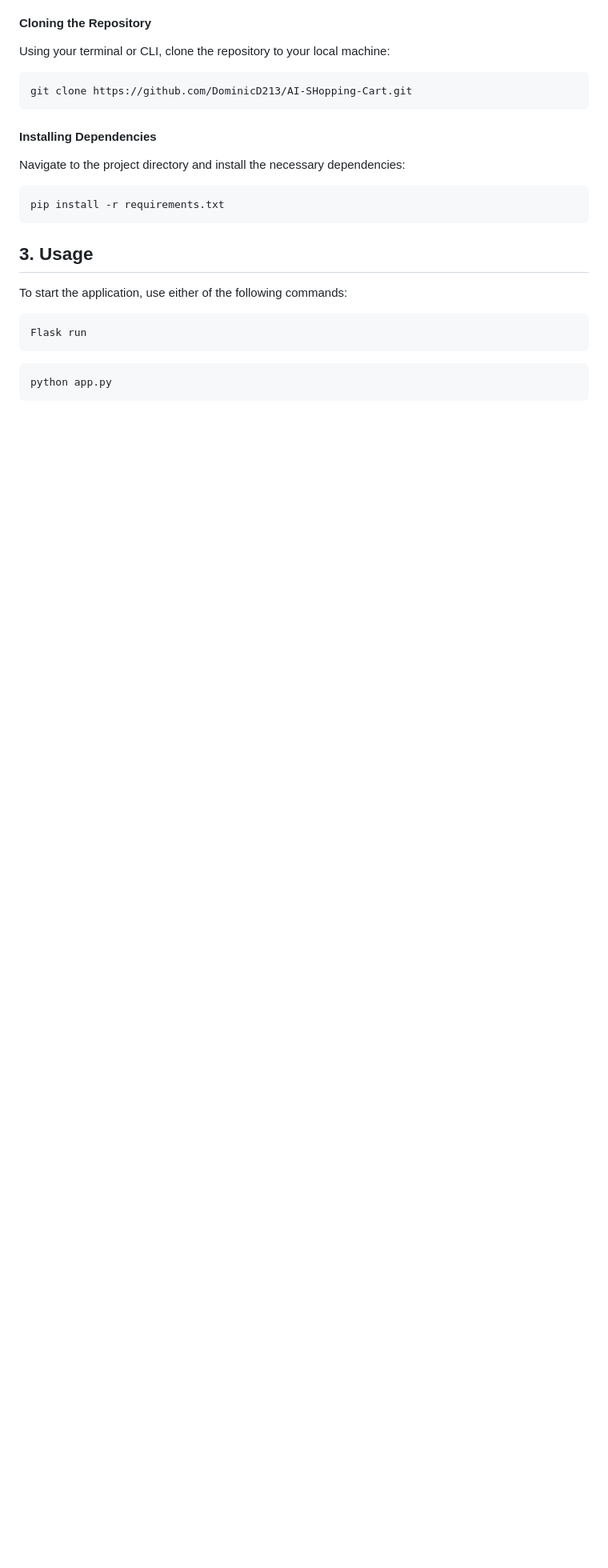
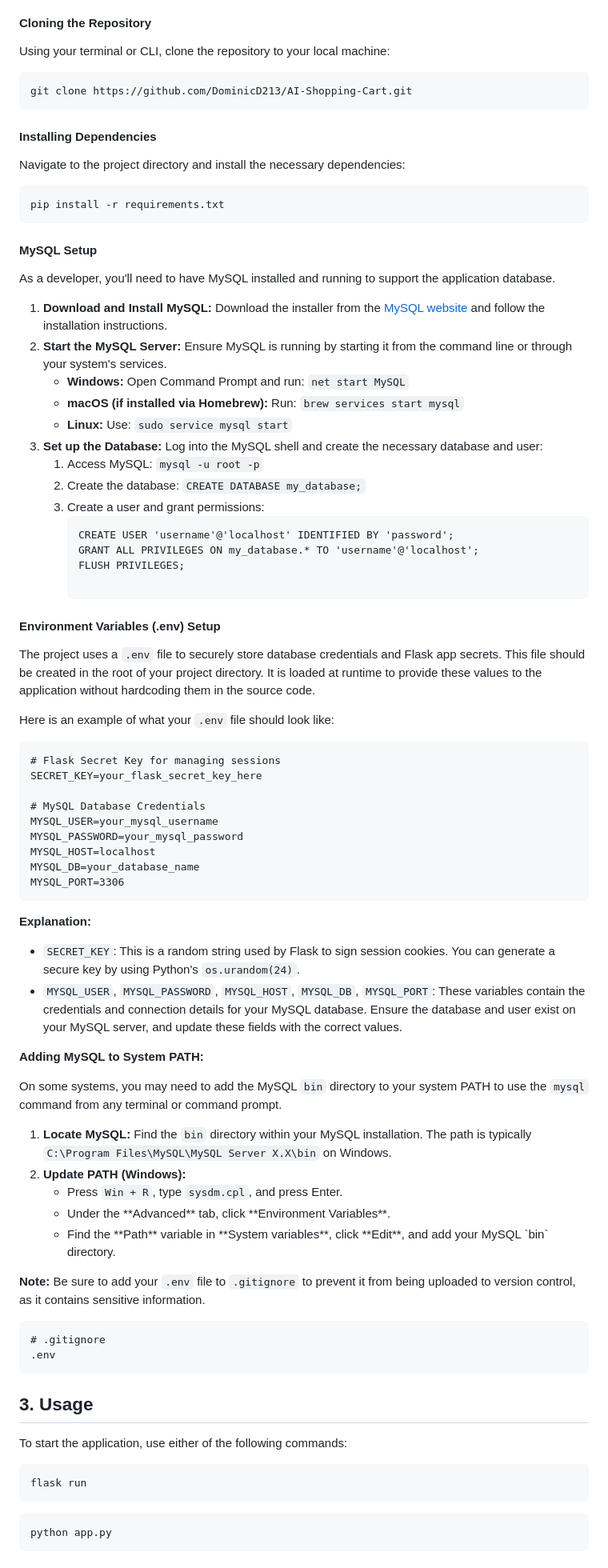
Before and after one commit to DominicD213/AI-SHopping-Cart, a Markdown page: README.md, the part around one of its changes. Shown at 80% size. Rendered like a GitHub page; blank space fills up the shorter version.

````diff
--- a/README.md
+++ b/README.md
@@ -69,7 +70,7 @@
 <p>Using your terminal or CLI, clone the repository to your local machine:</p>
 
 ```bash
-git clone https://github.com/DominicD213/AI-SHopping-Cart.git
+git clone https://github.com/DominicD213/AI-Shopping-Cart.git
 ```
 
 <h4><strong>Installing Dependencies</strong></h4>
@@ -79,11 +80,80 @@ git clone https://github.com/DominicD213/AI-SHopping-Cart.git
 pip install -r requirements.txt
 ```
 
+<h4><strong>MySQL Setup</strong></h4>
+<p>As a developer, you'll need to have MySQL installed and running to support the application database.</p>
+<ol>
+    <li><strong>Download and Install MySQL:</strong> Download the installer from the <a href="https://dev.mysql.com/downloads/installer/">MySQL website</a> and follow the installation instructions.</li>
+    <li><strong>Start the MySQL Server:</strong> Ensure MySQL is running by starting it from the command line or through your system's services.
+        <ul>
+            <li><strong>Windows:</strong> Open Command Prompt and run: <code>net start MySQL</code></li>
+            <li><strong>macOS (if installed via Homebrew):</strong> Run: <code>brew services start mysql</code></li>
+            <li><strong>Linux:</strong> Use: <code>sudo service mysql start</code></li>
+        </ul>
+    </li>
+    <li><strong>Set up the Database:</strong> Log into the MySQL shell and create the necessary database and user:
+        <ol>
+            <li>Access MySQL: <code>mysql -u root -p</code></li>
+            <li>Create the database: <code>CREATE DATABASE my_database;</code></li>
+            <li>Create a user and grant permissions:
+                <pre>
+CREATE USER 'username'@'localhost' IDENTIFIED BY 'password';
+GRANT ALL PRIVILEGES ON my_database.* TO 'username'@'localhost';
+FLUSH PRIVILEGES;
+                </pre>
+            </li>
+        </ol>
+    </li>
+</ol>
+
+<h4><strong>Environment Variables (.env) Setup</strong></h4>
+<p>The project uses a <code>.env</code> file to securely store database credentials and Flask app secrets. This file should be created in the root of your project directory. It is loaded at runtime to provide these values to the application without hardcoding them in the source code.</p>
+
+<p>Here is an example of what your <code>.env</code> file should look like:</p>
+
+```plaintext
+# Flask Secret Key for managing sessions
+SECRET_KEY=your_flask_secret_key_here
+
+# MySQL Database Credentials
+MYSQL_USER=your_mysql_username
+MYSQL_PASSWORD=your_mysql_password
+MYSQL_HOST=localhost
+MYSQL_DB=your_database_name
+MYSQL_PORT=3306
+```
+
+<p><strong>Explanation:</strong></p>
+<ul>
+    <li><code>SECRET_KEY</code>: This is a random string used by Flask to sign session cookies. You can generate a secure key by using Python's <code>os.urandom(24)</code>.</li>
+    <li><code>MYSQL_USER</code>, <code>MYSQL_PASSWORD</code>, <code>MYSQL_HOST</code>, <code>MYSQL_DB</code>, <code>MYSQL_PORT</code>: These variables contain the credentials and connection details for your MySQL database. Ensure the database and user exist on your MySQL server, and update these fields with the correct values.</li>
+</ul>
+
+<p><strong>Adding MySQL to System PATH:</strong></p>
+<p>On some systems, you may need to add the MySQL <code>bin</code> directory to your system PATH to use the <code>mysql</code> command from any terminal or command prompt.</p>
+<ol>
+    <li><strong>Locate MySQL:</strong> Find the <code>bin</code> directory within your MySQL installation. The path is typically <code>C:\Program Files\MySQL\MySQL Server X.X\bin</code> on Windows.</li>
+    <li><strong>Update PATH (Windows):</strong>
+        <ul>
+            <li>Press <code>Win + R</code>, type <code>sysdm.cpl</code>, and press Enter.</li>
+            <li>Under the **Advanced** tab, click **Environment Variables**.</li>
+            <li>Find the **Path** variable in **System variables**, click **Edit**, and add your MySQL `bin` directory.</li>
+        </ul>
+    </li>
+</ol>
+
+<p><strong>Note:</strong> Be sure to add your <code>.env</code> file to <code>.gitignore</code> to prevent it from being uploaded to version control, as it contains sensitive information.</p>
+
+```plaintext
+# .gitignore
+.env
+```
+
 <h2 id="usage"><strong>3. Usage</strong></h2>
 <p>To start the application, use either of the following commands:</p>
 
 ```bash
-Flask run
+flask run
 ```
 
 ```bash
````
Also changed, not shown: other parts of README.md (+6 -0 lines).
